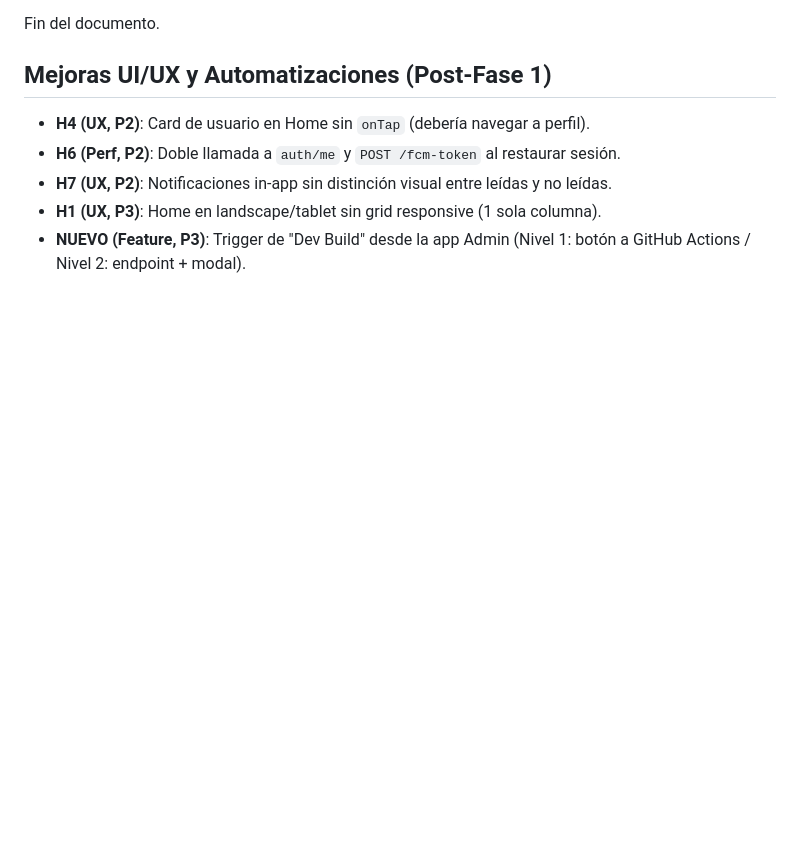
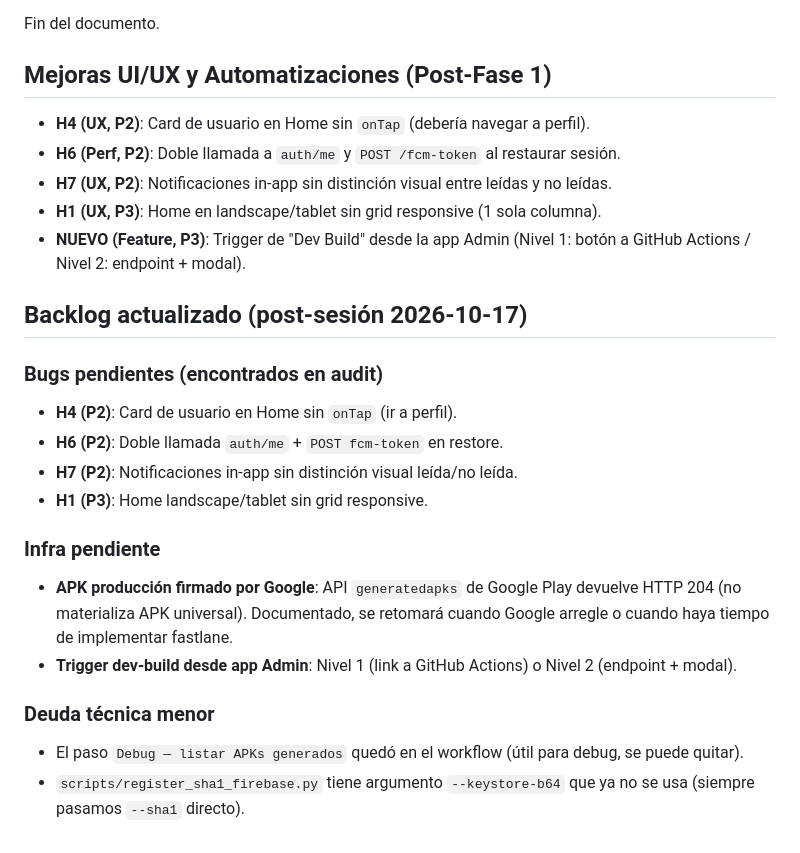
Before and after one commit to victorneyraars/baqueano-natales, a Markdown page: docs/ROADMAP_DEFERRED.md, the part around the change. GitHub-like rendering; blank space fills up the shorter version.

```diff
--- a/docs/ROADMAP_DEFERRED.md
+++ b/docs/ROADMAP_DEFERRED.md
@@ -170,3 +170,19 @@ Fin del documento.
 - **H7 (UX, P2)**: Notificaciones in-app sin distinción visual entre leídas y no leídas.
 - **H1 (UX, P3)**: Home en landscape/tablet sin grid responsive (1 sola columna).
 - **NUEVO (Feature, P3)**: Trigger de "Dev Build" desde la app Admin (Nivel 1: botón a GitHub Actions / Nivel 2: endpoint + modal).
+
+## Backlog actualizado (post-sesión 2026-10-17)
+
+### Bugs pendientes (encontrados en audit)
+- **H4 (P2)**: Card de usuario en Home sin `onTap` (ir a perfil).
+- **H6 (P2)**: Doble llamada `auth/me` + `POST fcm-token` en restore.
+- **H7 (P2)**: Notificaciones in-app sin distinción visual leída/no leída.
+- **H1 (P3)**: Home landscape/tablet sin grid responsive.
+
+### Infra pendiente
+- **APK producción firmado por Google**: API `generatedapks` de Google Play devuelve HTTP 204 (no materializa APK universal). Documentado, se retomará cuando Google arregle o cuando haya tiempo de implementar fastlane.
+- **Trigger dev-build desde app Admin**: Nivel 1 (link a GitHub Actions) o Nivel 2 (endpoint + modal).
+
+### Deuda técnica menor
+- El paso `Debug — listar APKs generados` quedó en el workflow (útil para debug, se puede quitar).
+- `scripts/register_sha1_firebase.py` tiene argumento `--keystore-b64` que ya no se usa (siempre pasamos `--sha1` directo).
```
Also changed, not shown: CONTEXTO_PROYECTO.md (+49 -0 lines).
